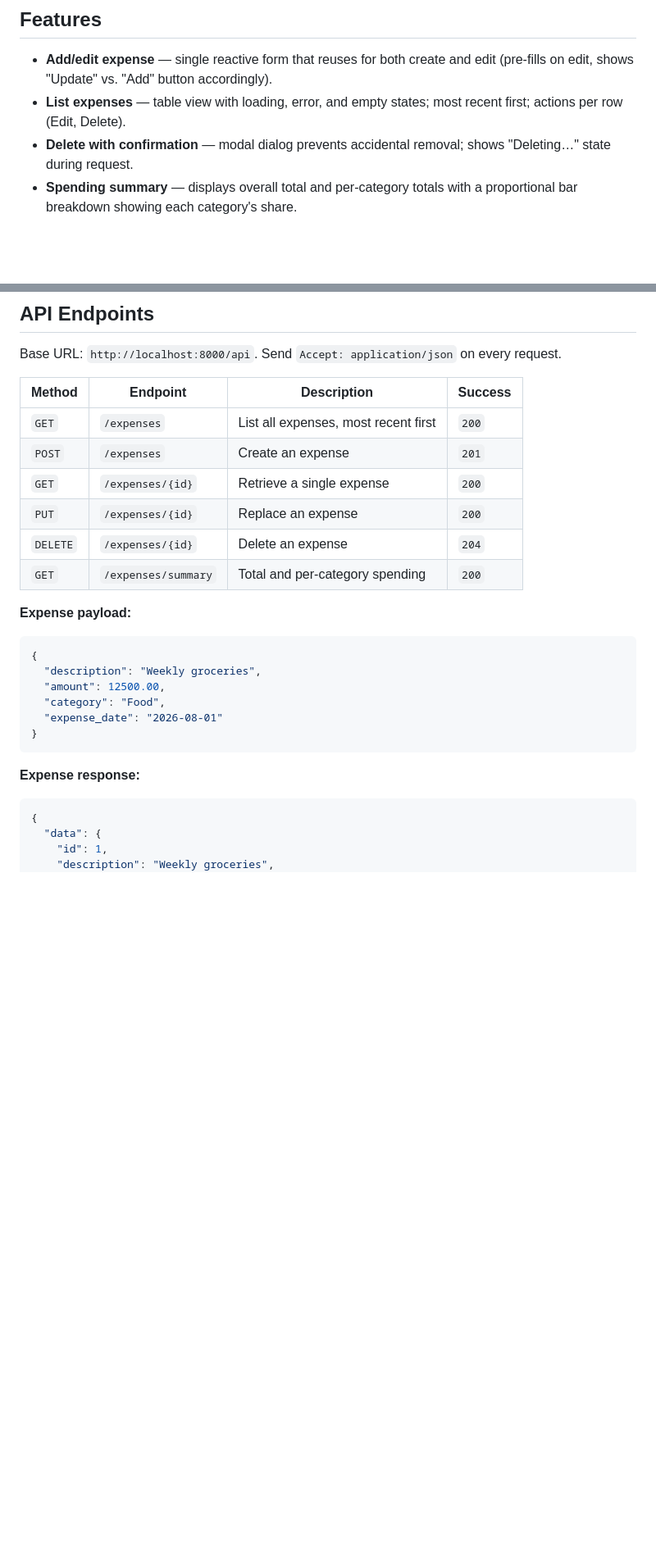
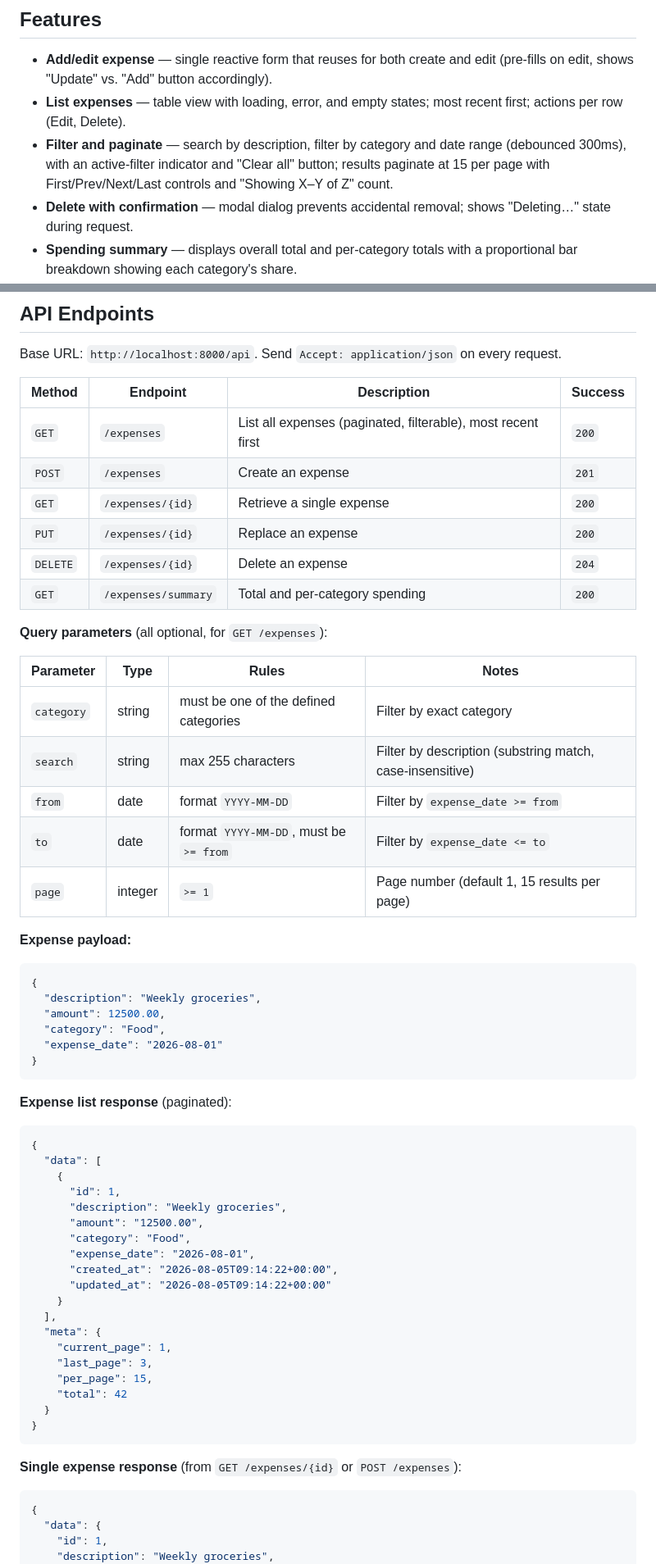
Before and after one commit to Cryptoworth-dev/assessment-candidate-sandas, a Markdown page: README.md, 2 parts joined by grey strips. Shown at 82% size. Rendered like a GitHub page; blank space fills up the shorter version.

Commit message:
feat(docs): update README to include filtering and pagination details for expenses

````diff
--- a/README.md
+++ b/README.md
@@ -22,6 +22,7 @@ expenses — nothing is stored pre-aggregated.
 
 - **Add/edit expense** — single reactive form that reuses for both create and edit (pre-fills on edit, shows "Update" vs. "Add" button accordingly).
 - **List expenses** — table view with loading, error, and empty states; most recent first; actions per row (Edit, Delete).
+- **Filter and paginate** — search by description, filter by category and date range (debounced 300ms), with an active-filter indicator and "Clear all" button; results paginate at 15 per page with First/Prev/Next/Last controls and "Showing X–Y of Z" count.
 - **Delete with confirmation** — modal dialog prevents accidental removal; shows "Deleting…" state during request.
 - **Spending summary** — displays overall total and per-category totals with a proportional bar breakdown showing each category's share.
 - **Validation** — client-side (required, length, min amount, date not in future) with inline error messages; server-side (422) validation errors displayed per field in the form.
@@ -166,12 +167,22 @@ every request.
 
 | Method | Endpoint | Description | Success |
 |---|---|---|---|
-| `GET` | `/expenses` | List all expenses, most recent first | `200` |
+| `GET` | `/expenses` | List all expenses (paginated, filterable), most recent first | `200` |
 | `POST` | `/expenses` | Create an expense | `201` |
 | `GET` | `/expenses/{id}` | Retrieve a single expense | `200` |
 | `PUT` | `/expenses/{id}` | Replace an expense | `200` |
 | `DELETE` | `/expenses/{id}` | Delete an expense | `204` |
 | `GET` | `/expenses/summary` | Total and per-category spending | `200` |
+
+**Query parameters** (all optional, for `GET /expenses`):
+
+| Parameter | Type | Rules | Notes |
+|---|---|---|---|
+| `category` | string | must be one of the defined categories | Filter by exact category |
+| `search` | string | max 255 characters | Filter by description (substring match, case-insensitive) |
+| `from` | date | format `YYYY-MM-DD` | Filter by `expense_date >= from` |
+| `to` | date | format `YYYY-MM-DD`, must be `>= from` | Filter by `expense_date <= to` |
+| `page` | integer | `>= 1` | Page number (default 1, 15 results per page) |
 
 **Expense payload:**
 ```json
@@ -183,7 +194,30 @@ every request.
 }
 ```
 
-**Expense response:**
+**Expense list response** (paginated):
+```json
+{
+  "data": [
+    {
+      "id": 1,
+      "description": "Weekly groceries",
+      "amount": "12500.00",
+      "category": "Food",
+      "expense_date": "2026-08-01",
+      "created_at": "2026-08-05T09:14:22+00:00",
+      "updated_at": "2026-08-05T09:14:22+00:00"
+    }
+  ],
+  "meta": {
+    "current_page": 1,
+    "last_page": 3,
+    "per_page": 15,
+    "total": 42
+  }
+}
+```
+
+**Single expense response** (from `GET /expenses/{id}` or `POST /expenses`):
 ```json
 {
   "data": {
````
Also changed, not shown: other parts of README.md (+0 -1 lines).
